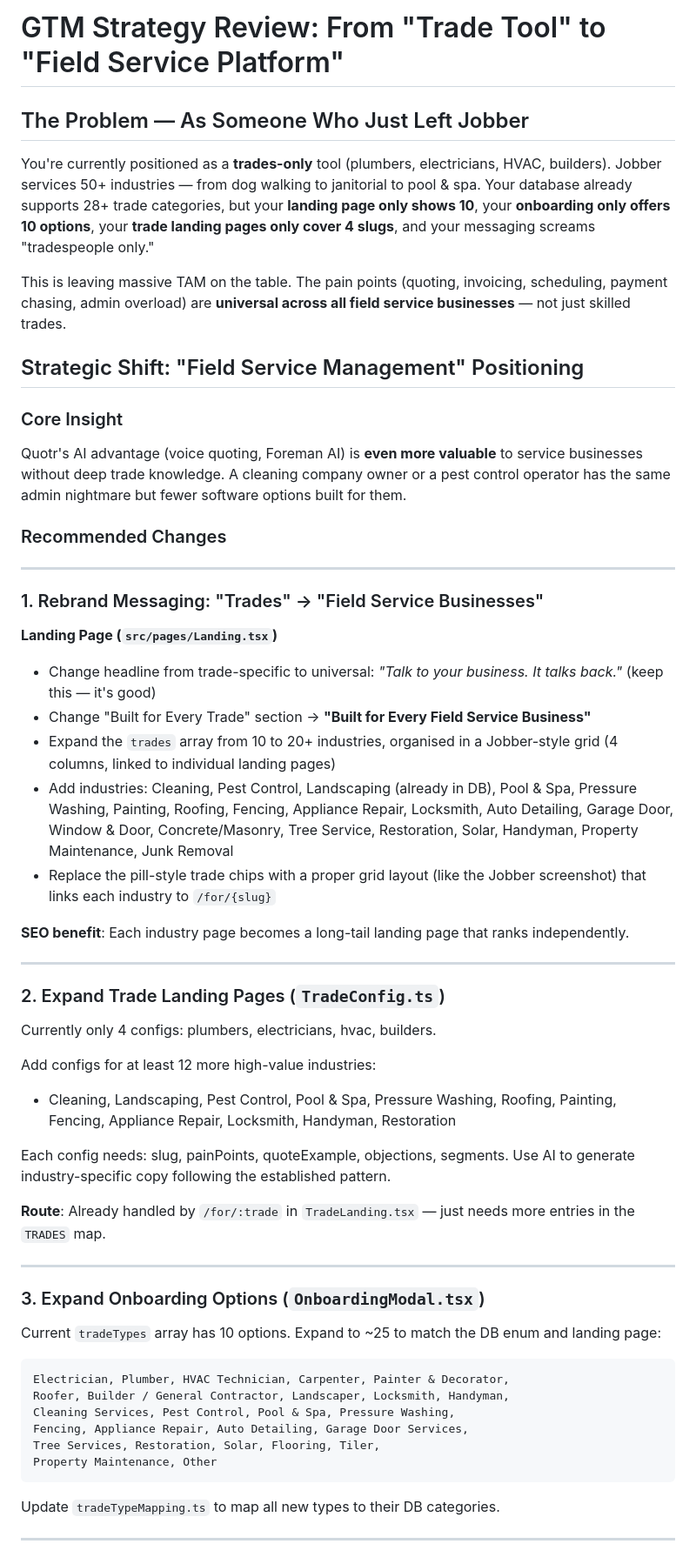
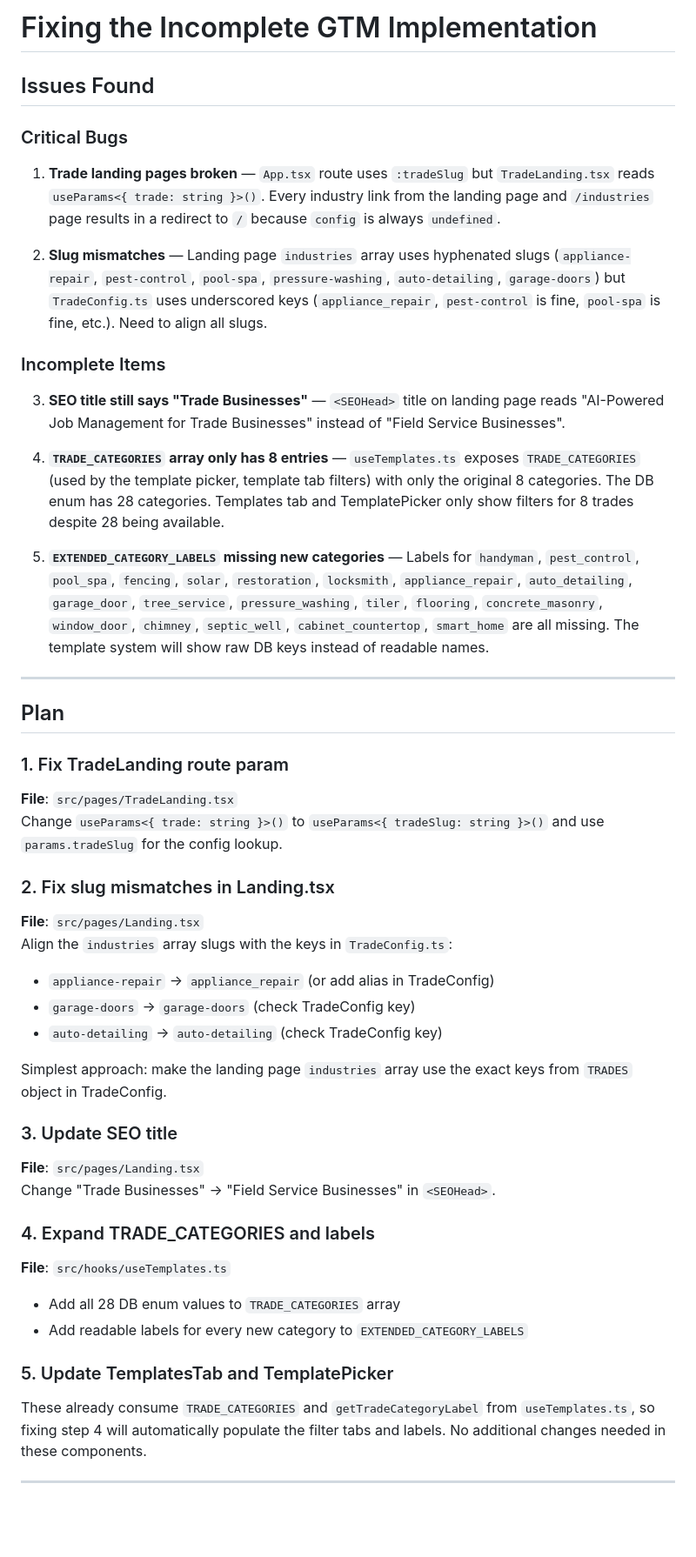
Before and after one commit to robbieor/quotrai, a Markdown page: .lovable/plan.md, the part around one of its changes. Shown at 87% size. Drawn GitHub-style; blank space fills up the shorter version.

Commit message:
Save plan in Lovable

````diff
--- a/.lovable/plan.md
+++ b/.lovable/plan.md
@@ -1,62 +1,49 @@
 
 
-# GTM Strategy Review: From "Trade Tool" to "Field Service Platform"
+# Fixing the Incomplete GTM Implementation
 
-## The Problem — As Someone Who Just Left Jobber
+## Issues Found
 
-You're currently positioned as a **trades-only** tool (plumbers, electricians, HVAC, builders). Jobber services 50+ industries — from dog walking to janitorial to pool & spa. Your database already supports 28+ trade categories, but your **landing page only shows 10**, your **onboarding only offers 10 options**, your **trade landing pages only cover 4 slugs**, and your messaging screams "tradespeople only."
+### Critical Bugs
+1. **Trade landing pages broken** — `App.tsx` route uses `:tradeSlug` but `TradeLanding.tsx` reads `useParams<{ trade: string }>()`. Every industry link from the landing page and `/industries` page results in a redirect to `/` because `config` is always `undefined`.
 
-This is leaving massive TAM on the table. The pain points (quoting, invoicing, scheduling, payment chasing, admin overload) are **universal across all field service businesses** — not just skilled trades.
+2. **Slug mismatches** — Landing page `industries` array uses hyphenated slugs (`appliance-repair`, `pest-control`, `pool-spa`, `pressure-washing`, `auto-detailing`, `garage-doors`) but `TradeConfig.ts` uses underscored keys (`appliance_repair`, `pest-control` is fine, `pool-spa` is fine, etc.). Need to align all slugs.
 
-## Strategic Shift: "Field Service Management" Positioning
+### Incomplete Items
+3. **SEO title still says "Trade Businesses"** — `<SEOHead>` title on landing page reads "AI-Powered Job Management for Trade Businesses" instead of "Field Service Businesses".
 
-### Core Insight
-Quotr's AI advantage (voice quoting, Foreman AI) is **even more valuable** to service businesses without deep trade knowledge. A cleaning company owner or a pest control operator has the same admin nightmare but fewer software options built for them.
+4. **`TRADE_CATEGORIES` array only has 8 entries** — `useTemplates.ts` exposes `TRADE_CATEGORIES` (used by the template picker, template tab filters) with only the original 8 categories. The DB enum has 28 categories. Templates tab and TemplatePicker only show filters for 8 trades despite 28 being available.
 
-### Recommended Changes
+5. **`EXTENDED_CATEGORY_LABELS` missing new categories** — Labels for `handyman`, `pest_control`, `pool_spa`, `fencing`, `solar`, `restoration`, `locksmith`, `appliance_repair`, `auto_detailing`, `garage_door`, `tree_service`, `pressure_washing`, `tiler`, `flooring`, `concrete_masonry`, `window_door`, `chimney`, `septic_well`, `cabinet_countertop`, `smart_home` are all missing. The template system will show raw DB keys instead of readable names.
 
 ---
 
-### 1. Rebrand Messaging: "Trades" → "Field Service Businesses"
+## Plan
 
-**Landing Page (`src/pages/Landing.tsx`)**
-- Change headline from trade-specific to universal: *"Talk to your business. It talks back."* (keep this — it's good)
-- Change "Built for Every Trade" section → **"Built for Every Field Service Business"**
-- Expand the `trades` array from 10 to 20+ industries, organised in a Jobber-style grid (4 columns, linked to individual landing pages)
-- Add industries: Cleaning, Pest Control, Landscaping (already in DB), Pool & Spa, Pressure Washing, Painting, Roofing, Fencing, Appliance Repair, Locksmith, Auto Detailing, Garage Door, Window & Door, Concrete/Masonry, Tree Service, Restoration, Solar, Handyman, Property Maintenance, Junk Removal
-- Replace the pill-style trade chips with a proper grid layout (like the Jobber screenshot) that links each industry to `/for/{slug}`
+### 1. Fix TradeLanding route param
+**File**: `src/pages/TradeLanding.tsx`
+Change `useParams<{ trade: string }>()` to `useParams<{ tradeSlug: string }>()` and use `params.tradeSlug` for the config lookup.
 
-**SEO benefit**: Each industry page becomes a long-tail landing page that ranks independently.
+### 2. Fix slug mismatches in Landing.tsx
+**File**: `src/pages/Landing.tsx`
+Align the `industries` array slugs with the keys in `TradeConfig.ts`:
+- `appliance-repair` → `appliance_repair` (or add alias in TradeConfig)
+- `garage-doors` → `garage-doors` (check TradeConfig key)
+- `auto-detailing` → `auto-detailing` (check TradeConfig key)
+
+Simplest approach: make the landing page `industries` array use the exact keys from `TRADES` object in TradeConfig.
+
+### 3. Update SEO title
+**File**: `src/pages/Landing.tsx`
+Change "Trade Businesses" → "Field Service Businesses" in `<SEOHead>`.
+
+### 4. Expand TRADE_CATEGORIES and labels
+**File**: `src/hooks/useTemplates.ts`
+- Add all 28 DB enum values to `TRADE_CATEGORIES` array
+- Add readable labels for every new category to `EXTENDED_CATEGORY_LABELS`
+
+### 5. Update TemplatesTab and TemplatePicker
+These already consume `TRADE_CATEGORIES` and `getTradeCategoryLabel` from `useTemplates.ts`, so fixing step 4 will automatically populate the filter tabs and labels. No additional changes needed in these components.
 
 ---
 
-### 2. Expand Trade Landing Pages (`TradeConfig.ts`)
-
-Currently only 4 configs: plumbers, electricians, hvac, builders.
-
-Add configs for at least 12 more high-value industries:
-- Cleaning, Landscaping, Pest Control, Pool & Spa, Pressure Washing, Roofing, Painting, Fencing, Appliance Repair, Locksmith, Handyman, Restoration
-
-Each config needs: slug, painPoints, quoteExample, objections, segments. Use AI to generate industry-specific copy following the established pattern.
-
-**Route**: Already handled by `/for/:trade` in `TradeLanding.tsx` — just needs more entries in the `TRADES` map.
-
----
-
-### 3. Expand Onboarding Options (`OnboardingModal.tsx`)
-
-Current `tradeTypes` array has 10 options. Expand to ~25 to match the DB enum and landing page:
-
-```
-Electrician, Plumber, HVAC Technician, Carpenter, Painter & Decorator,
-Roofer, Builder / General Contractor, Landscaper, Locksmith, Handyman,
-Cleaning Services, Pest Control, Pool & Spa, Pressure Washing,
-Fencing, Appliance Repair, Auto Detailing, Garage Door Services,
-Tree Services, Restoration, Solar, Flooring, Tiler,
-Property Maintenance, Other
-```
-
-Update `tradeTypeMapping.ts` to map all new types to their DB categories.
-
----
-
````
Also changed, not shown: other parts of .lovable/plan.md (+3 -47 lines).
